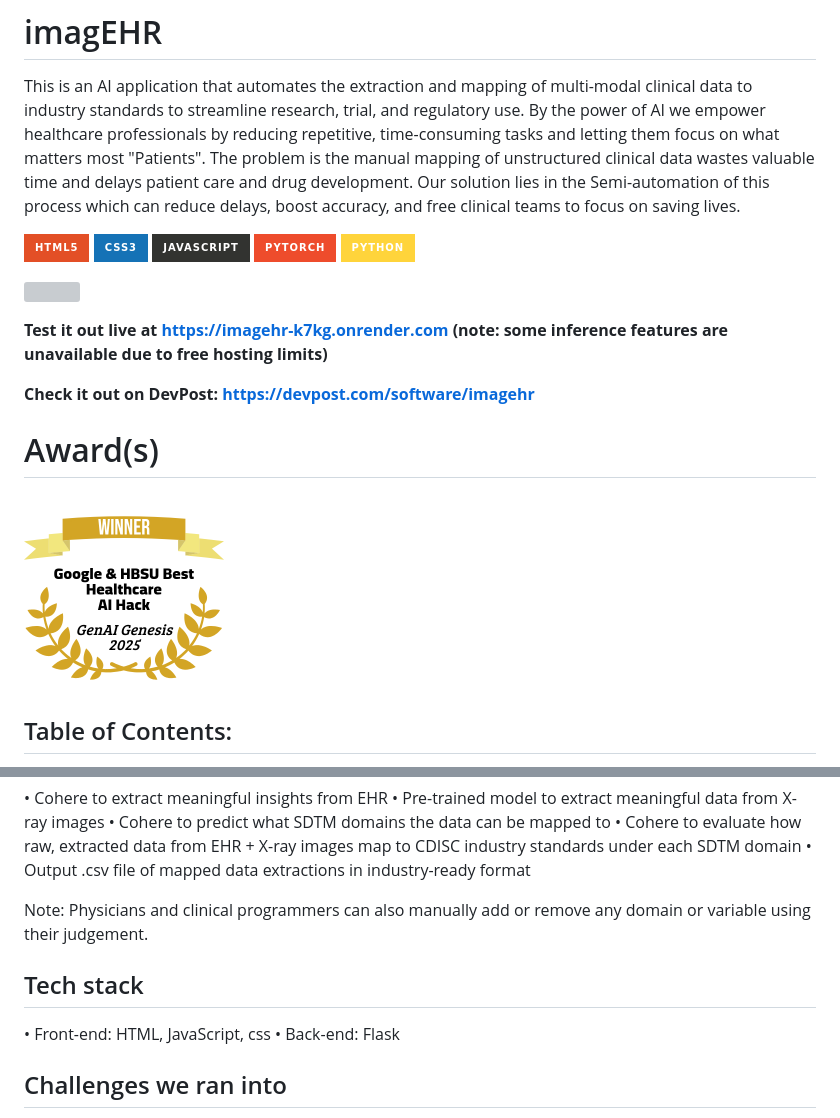
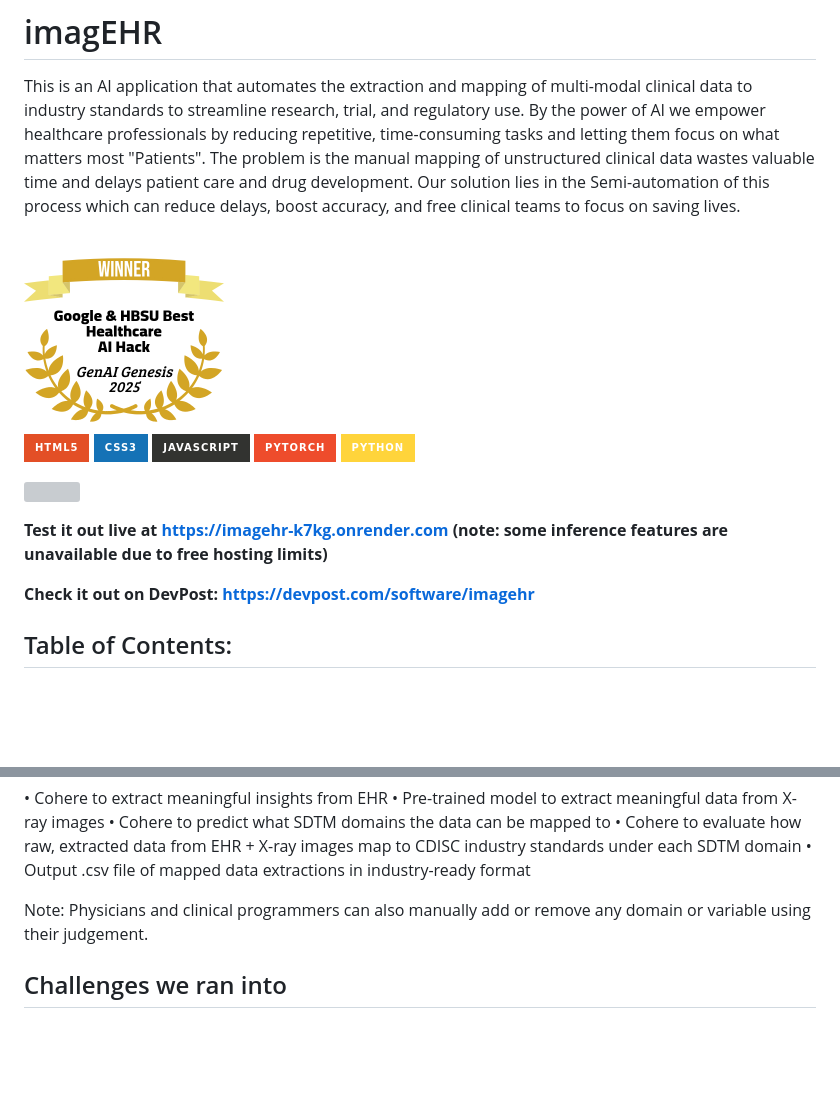
Before and after one commit to Toyakki/ImagEHR, a Markdown page: README.md, 2 parts joined by grey strips. Rendered like a GitHub page; badges without logos; blank space fills up the shorter version; grey boxes are pictures that could not be loaded.

```diff
--- a/README.md
+++ b/README.md
@@ -1,6 +1,7 @@
 # imagEHR
 This is an AI application that automates the extraction and mapping of multi-modal clinical data to industry standards to streamline research, trial, and regulatory use. By the power of AI we empower healthcare professionals by reducing repetitive, time-consuming tasks and letting them focus on what matters most "Patients". The problem is the manual mapping of unstructured clinical data wastes valuable time and delays patient care and drug development. Our solution lies in the Semi-automation of this process which can reduce delays, boost accuracy, and free clinical teams to focus on saving lives.
 
+<img height="200" src="badges/win.png">
 
  <img src="https://img.shields.io/badge/HTML5-E34F26?style=for-the-badge&logo=html5&logoColor=white"> <img src="https://img.shields.io/badge/CSS3-1572B6?style=for-the-badge&logo=css3&logoColor=white">  <img src="https://img.shields.io/badge/JavaScript-323330?style=for-the-badge&logo=javascript&logoColor=F7DF1E"> <img src="https://img.shields.io/badge/PyTorch-EE4C2C?style=for-the-badge&logo=pytorch&logoColor=white"> <img src="https://img.shields.io/badge/Python-FFD43B?style=for-the-badge&logo=python&logoColor=blue">
 
@@ -9,8 +10,6 @@ This is an AI application that automates the extraction and mapping of multi-mod
 **Test it out live at https://imagehr-k7kg.onrender.com (note: some inference features are unavailable due to free hosting limits)**
 
 **Check it out on DevPost: https://devpost.com/software/imagehr**
-# Award(s)
-<img height="200" src="badges/win.png">
 
 
 ## Table of Contents:
@@ -66,10 +65,6 @@ Note: There are several types of clinical data that can be used to build a patie
 
 Note: Physicians and clinical programmers can also manually add or remove any domain or variable using their judgement.
 
-## Tech stack
-• Front-end: HTML, JavaScript, css
-• Back-end: Flask
-
 ## Challenges we ran into
 The SDTM domains and CDISC terminology (controlled vs. non-controlled terminology) was extremely complex and hard to navigate. We had to teach ourselves how this mapping process worked. Access to real-world clinical data was limited. For example, the EHR sandbox data we used was low quality and there were not many good alternatives.
 
```
